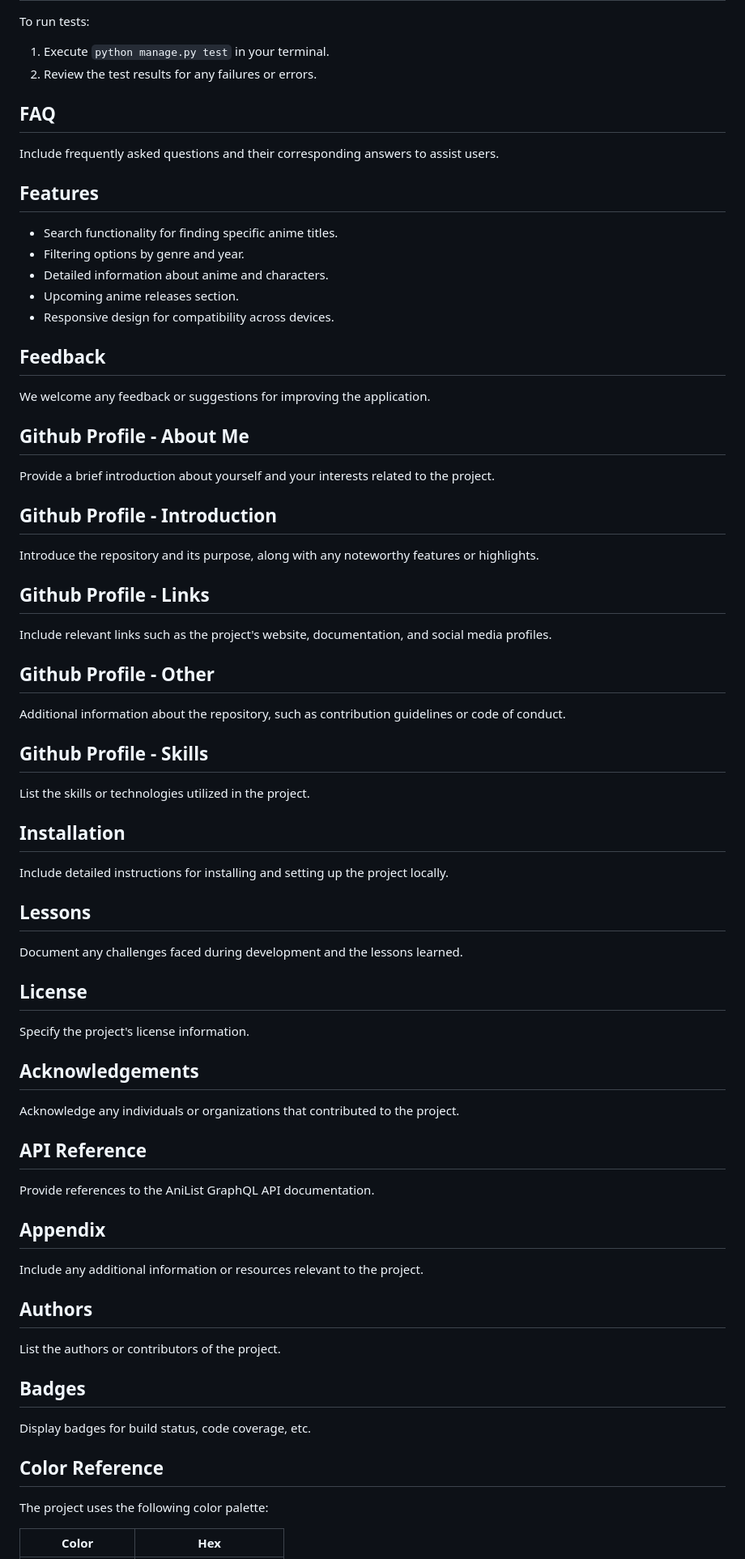
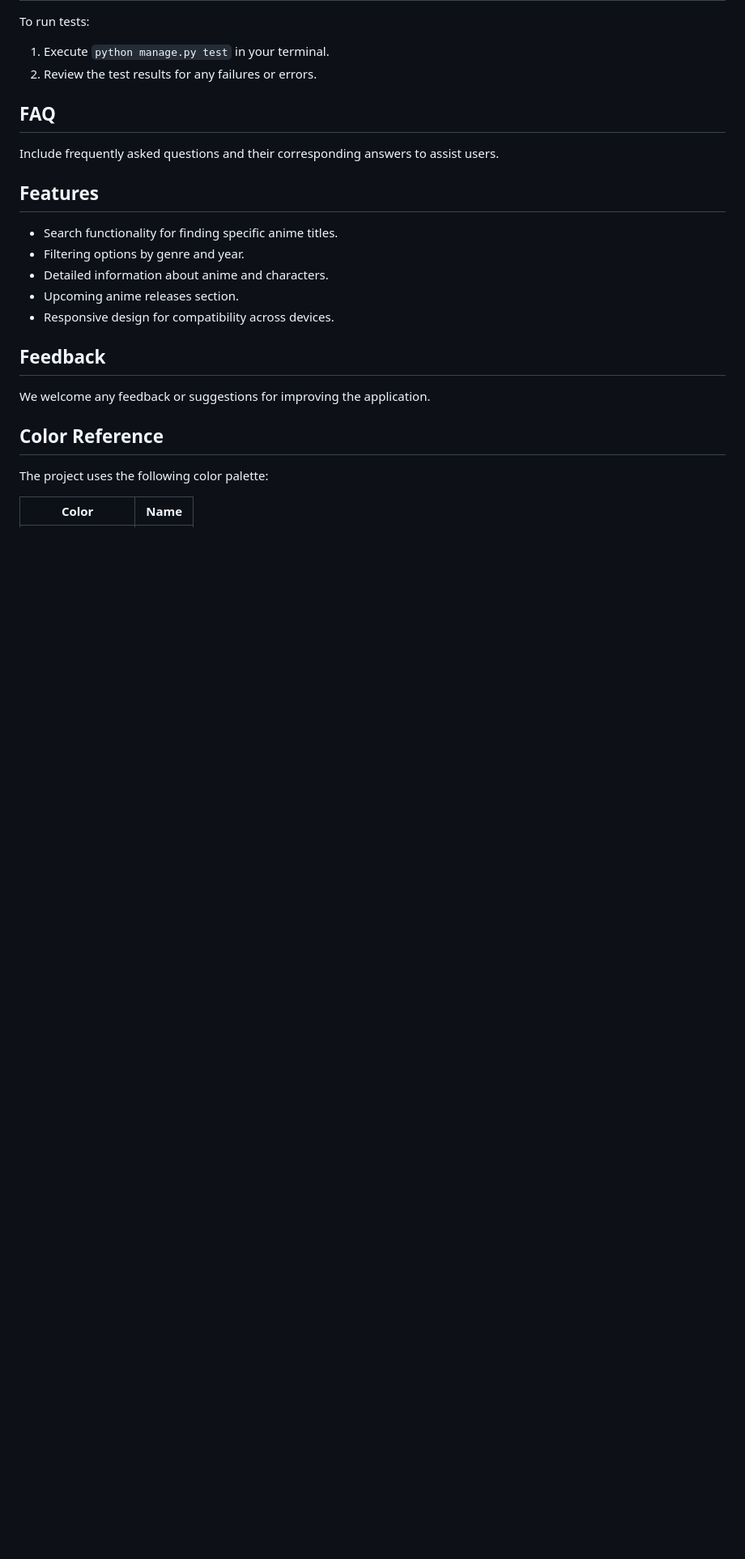
Before and after one commit to MohammedKaif037/AniList-API-APP, a Markdown page: README.md, the part around the change printed below. Shown: that part at 81% size. GitHub-like rendering; blank space fills up the shorter version.

```diff
--- a/README.md
+++ b/README.md
@@ -55,48 +55,9 @@ Include frequently asked questions and their corresponding answers to assist use
 ## Feedback
 We welcome any feedback or suggestions for improving the application.
 
-## Github Profile - About Me
-Provide a brief introduction about yourself and your interests related to the project.
-
-## Github Profile - Introduction
-Introduce the repository and its purpose, along with any noteworthy features or highlights.
-
-## Github Profile - Links
-Include relevant links such as the project's website, documentation, and social media profiles.
-
-## Github Profile - Other
-Additional information about the repository, such as contribution guidelines or code of conduct.
-
-## Github Profile - Skills
-List the skills or technologies utilized in the project.
-
-## Installation
-Include detailed instructions for installing and setting up the project locally.
-
-## Lessons
-Document any challenges faced during development and the lessons learned.
-
-## License
-Specify the project's license information.
-
-## Acknowledgements
-Acknowledge any individuals or organizations that contributed to the project.
-
-## API Reference
-Provide references to the AniList GraphQL API documentation.
-
-## Appendix
-Include any additional information or resources relevant to the project.
-
-## Authors
-List the authors or contributors of the project.
-
-## Badges
-Display badges for build status, code coverage, etc.
-
 ## Color Reference
 
 The project uses the following color palette:
 
-| Color             | Hex                                                        |
+| Color             | Name                                                        |
 | ----------------- | ---------------------------------------------------------- |
```
Also changed, not shown: other parts of README.md (+16 -7 lines).
